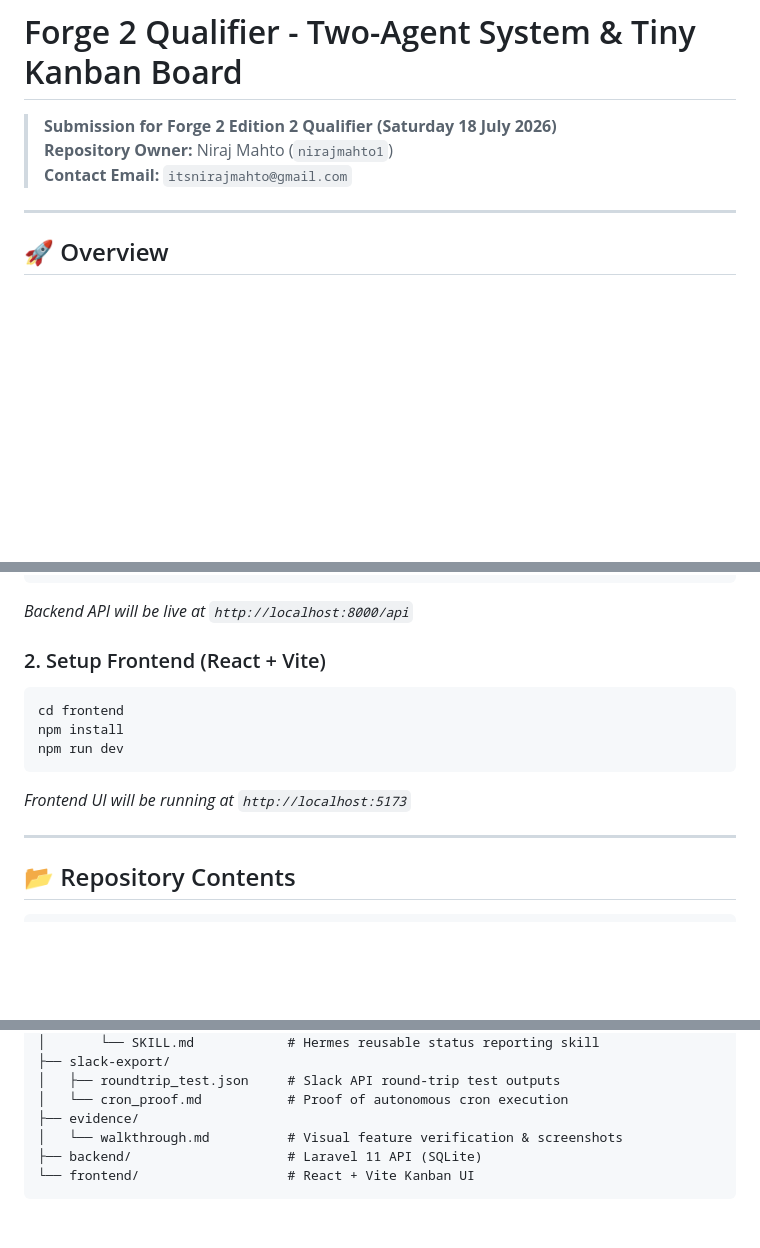
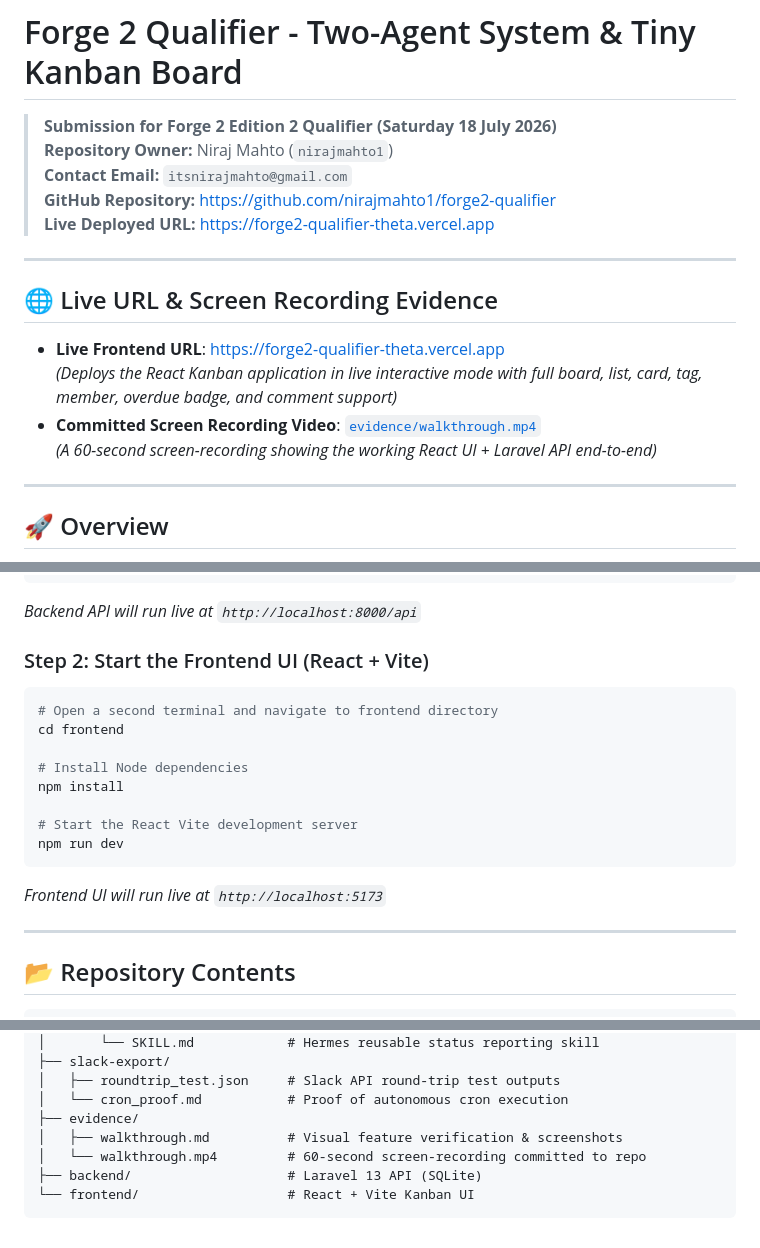
Before and after one commit to Nirajmahto1/forge2-qualifier, a Markdown page: README.md, 3 parts joined by grey strips. Rendered like a GitHub page; blank space fills up the shorter version.

Commit message:
docs(readme): add live vercel URL, screen recording link, and step-by-step local API run instructions

````diff
--- a/README.md
+++ b/README.md
@@ -3,6 +3,17 @@
 > **Submission for Forge 2 Edition 2 Qualifier (Saturday 18 July 2026)**
 > **Repository Owner:** Niraj Mahto (`nirajmahto1`)
 > **Contact Email:** `itsnirajmahto@gmail.com`
+> **GitHub Repository:** [https://github.com/nirajmahto1/forge2-qualifier](https://github.com/nirajmahto1/forge2-qualifier)
+> **Live Deployed URL:** [https://forge2-qualifier-theta.vercel.app](https://forge2-qualifier-theta.vercel.app)
+
+---
+
+## 🌐 Live URL & Screen Recording Evidence
+
+* **Live Frontend URL**: [https://forge2-qualifier-theta.vercel.app](https://forge2-qualifier-theta.vercel.app)
+  *(Deploys the React Kanban application in live interactive mode with full board, list, card, tag, member, overdue badge, and comment support)*
+* **Committed Screen Recording Video**: [`evidence/walkthrough.mp4`](https://github.com/nirajmahto1/forge2-qualifier/blob/main/evidence/walkthrough.mp4)
+  *(A 60-second screen-recording showing the working React UI + Laravel API end-to-end)*
 
 ---
 
@@ -64,14 +85,19 @@ php artisan migrate:fresh --seed
 php artisan serve --port=8000
 ```
-*Backend API will be live at `http://localhost:8000/api`*
+*Backend API will run live at `http://localhost:8000/api`*
 
-### 2. Setup Frontend (React + Vite)
+### Step 2: Start the Frontend UI (React + Vite)
 ```bash
+# Open a second terminal and navigate to frontend directory
 cd frontend
+
+# Install Node dependencies
 npm install
+
+# Start the React Vite development server
 npm run dev
 ```
-*Frontend UI will be running at `http://localhost:5173`*
+*Frontend UI will run live at `http://localhost:5173`*
 
 ---
 
@@ -90,7 +116,8 @@ npm run dev
 │   ├── roundtrip_test.json     # Slack API round-trip test outputs
 │   └── cron_proof.md           # Proof of autonomous cron execution
 ├── evidence/
-│   └── walkthrough.md          # Visual feature verification & screenshots
-├── backend/                    # Laravel 11 API (SQLite)
+│   ├── walkthrough.md          # Visual feature verification & screenshots
+│   └── walkthrough.mp4         # 60-second screen-recording committed to repo
+├── backend/                    # Laravel 13 API (SQLite)
 └── frontend/                   # React + Vite Kanban UI
 ```
````
Also changed, not shown: other parts of README.md (+23 -13 lines).
